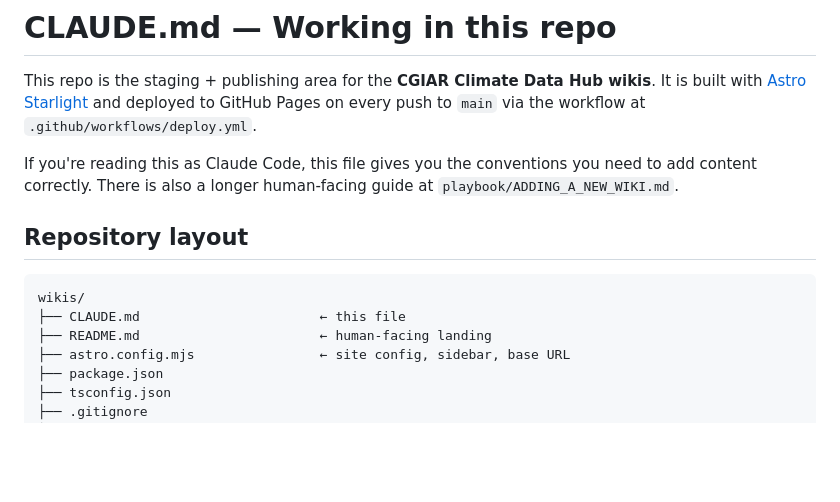
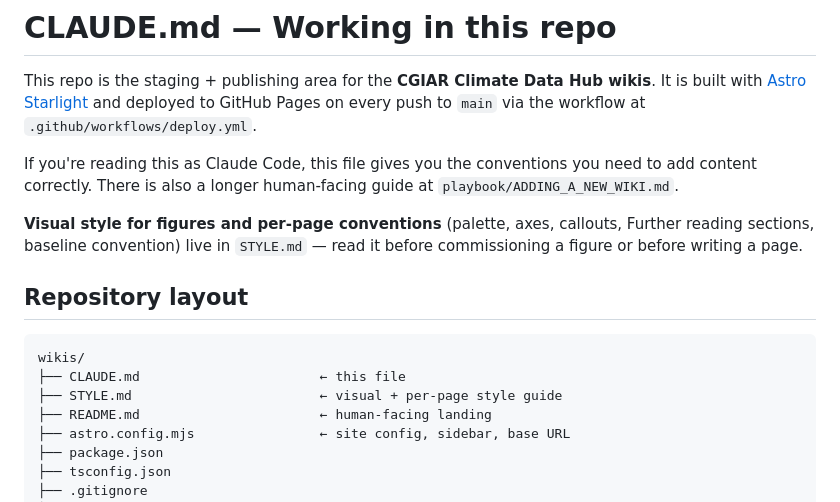
Before and after one commit to CGIAR-Climate-Data-Hub/cdh-wikis, a Markdown page: CLAUDE.md, the part around the change. GitHub-like rendering; blank space fills up the shorter version.

````diff
--- a/CLAUDE.md
+++ b/CLAUDE.md
@@ -4,11 +4,14 @@ This repo is the staging + publishing area for the **CGIAR Climate Data Hub wiki
 
 If you're reading this as Claude Code, this file gives you the conventions you need to add content correctly. There is also a longer human-facing guide at `playbook/ADDING_A_NEW_WIKI.md`.
 
+**Visual style for figures and per-page conventions** (palette, axes, callouts, Further reading sections, baseline convention) live in `STYLE.md` — read it before commissioning a figure or before writing a page.
+
 ## Repository layout
 
 ```
 wikis/
 ├── CLAUDE.md                       ← this file
+├── STYLE.md                        ← visual + per-page style guide
 ├── README.md                       ← human-facing landing
 ├── astro.config.mjs                ← site config, sidebar, base URL
 ├── package.json
````
Also changed, not shown: STYLE.md (added, +152 -0 lines).
